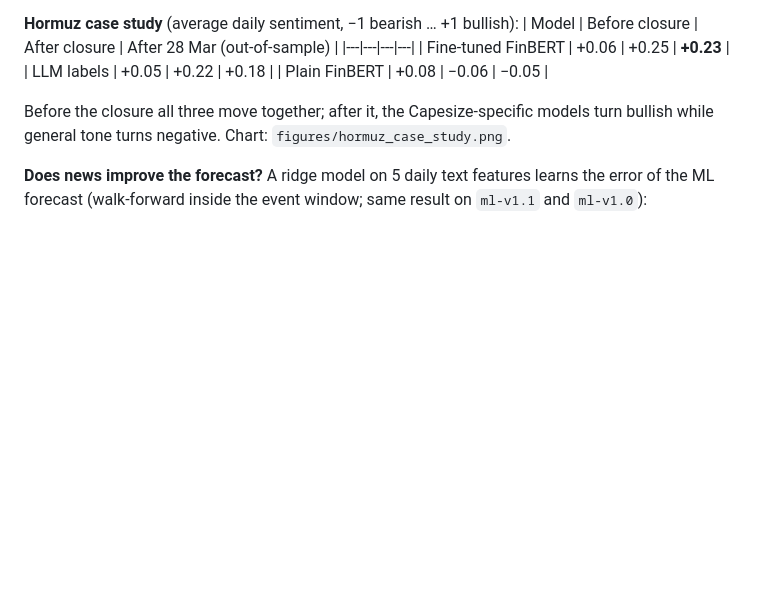
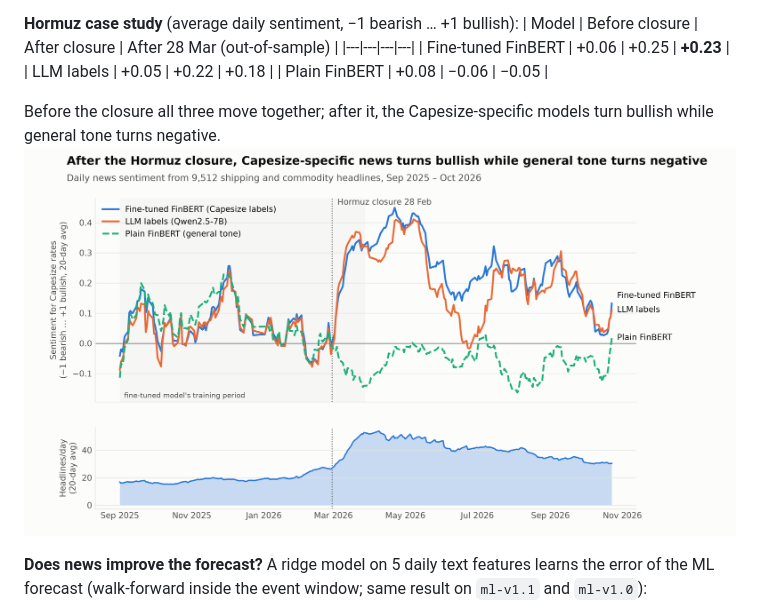
Before and after one commit to iluluz/capesize-5tc-forecast, a Markdown page: text_branch/README.md, the part around the change. Drawn GitHub-style; pictures changed too: text_branch/figures/hormuz_case_study.png (added); blank space fills up the shorter version.

Commit message:
docs: add public Hormuz chart to text branch README

```diff
--- a/text_branch/README.md
+++ b/text_branch/README.md
@@ -47,7 +47,7 @@ The small fine-tuned model matches the 7B LLM it learned from and makes far fewe
 | LLM labels | +0.05 | +0.22 | +0.18 |
 | Plain FinBERT | +0.08 | −0.06 | −0.05 |
 
-Before the closure all three move together; after it, the Capesize-specific models turn bullish while general tone turns negative. Chart: `figures/hormuz_case_study.png`.
+Before the closure all three move together; after it, the Capesize-specific models turn bullish while general tone turns negative. ![Hormuz case study: news sentiment around the closure](figures/hormuz_case_study.png)
 
 **Does news improve the forecast?** A ridge model on 5 daily text features learns the error of the ML forecast (walk-forward inside the event window; same result on `ml-v1.1` and `ml-v1.0`):
 - **No reliable gain beyond a bias correction.** At h = 20 the error drops 20–28% with news, but a constant alone gives −18%, and the placebo with news from an unrelated period does as well as the real news.
```
